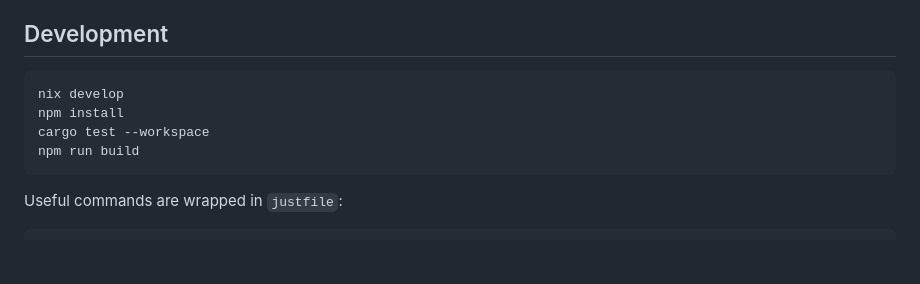
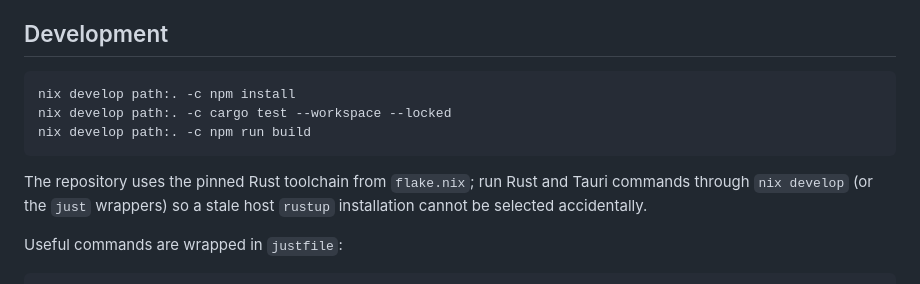
Before and after one commit to dahai9/CloudLedger, a Markdown page: README.md, the part around the change. Rendered like a GitHub page; blank space fills up the shorter version.

Commit message:
fix: use pinned nix toolchain for development commands

````diff
--- a/README.md
+++ b/README.md
@@ -8,11 +8,14 @@ deletes, and audit trails.
 ## Development
 
 ```bash
-nix develop
-npm install
-cargo test --workspace
-npm run build
+nix develop path:. -c npm install
+nix develop path:. -c cargo test --workspace --locked
+nix develop path:. -c npm run build
 ```
+
+The repository uses the pinned Rust toolchain from `flake.nix`; run Rust and
+Tauri commands through `nix develop` (or the `just` wrappers) so a stale host
+`rustup` installation cannot be selected accidentally.
 
 Useful commands are wrapped in `justfile`:
 
````
